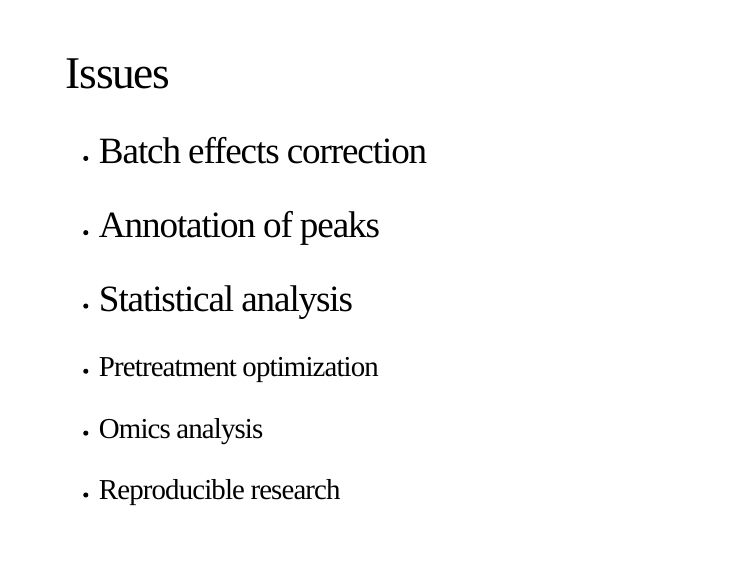
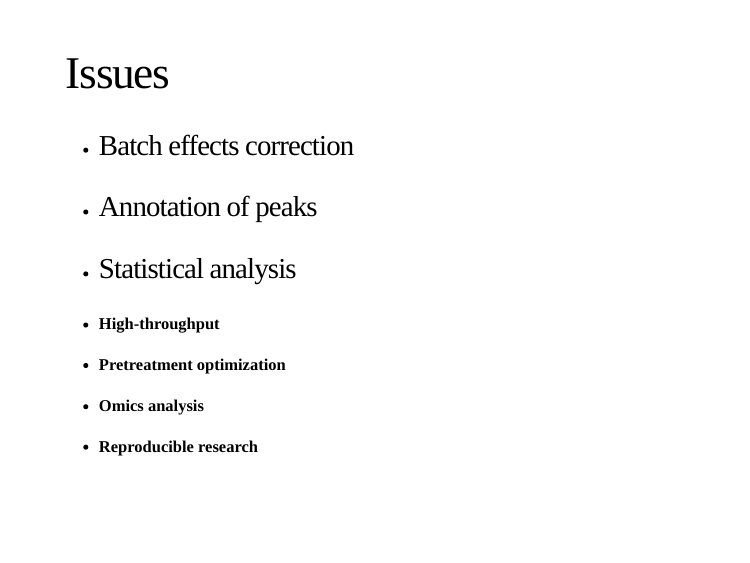
Before and after one commit to yufree/presentation, an R Markdown document (metabolomics/introduction.Rmd): page 24 of 26. The pictures show the slides in the output file metabolomics/introduction.html that the author committed with the source; the slides are laid out offline by our stand-in for remark.js, each with all of its steps uncovered, in fonts that may differ from those the slides ask for, and without slide numbers, shadows or browser add-ons.

Commit message:
add issues

```diff
--- a/metabolomics/introduction.Rmd
+++ b/metabolomics/introduction.Rmd
@@ -363,17 +363,19 @@ class: inverse, center, middle
 ---
 # Issues
 
-- ## Batch effects correction
+- ### Batch effects correction
 
-- ## Annotation of peaks
+- ### Annotation of peaks
 
-- ## Statistical analysis
+- ### Statistical analysis
 
-- ### Pretreatment optimization
+- #### High-throughput
 
-- ### Omics analysis
+- #### Pretreatment optimization
 
-- ### Reproducible research
+- #### Omics analysis
+
+- #### Reproducible research
 
 ---
 
```
Also changed, not shown: metabolomics/introduction.html.
